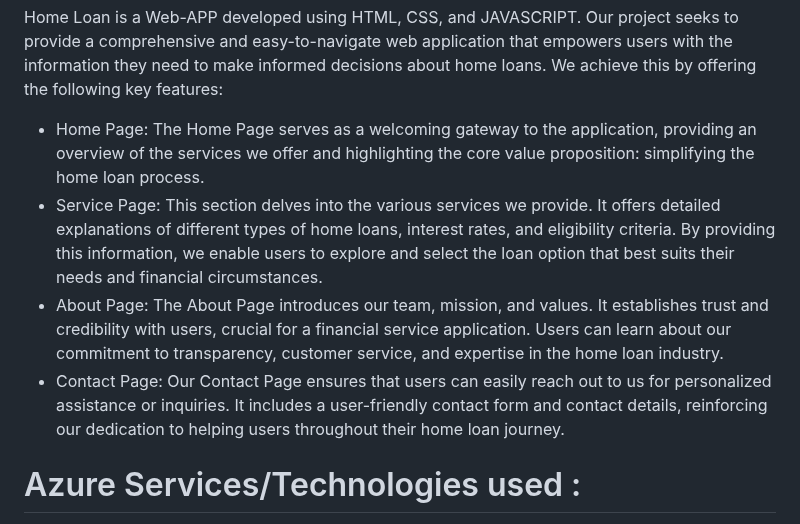
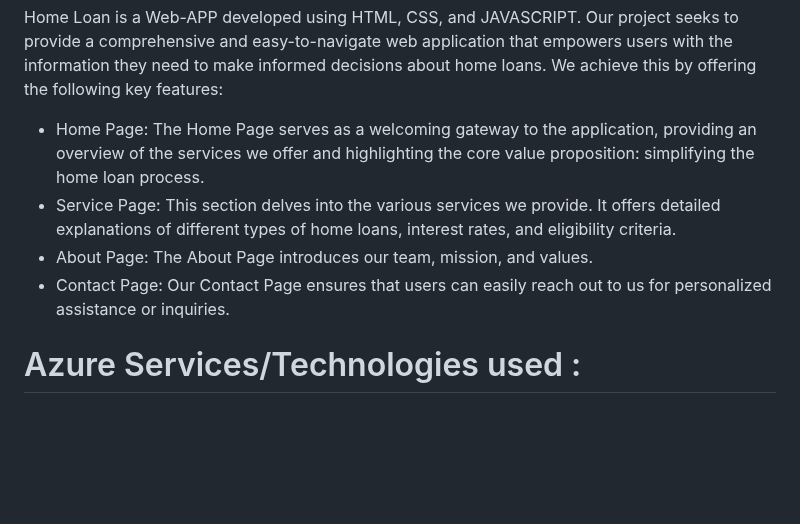
Before and after one commit to ShubhamKJ123/home_loan_web, a Markdown page: README.md, the part around the change. Drawn GitHub-style; blank space fills up the shorter version.

```diff
--- a/README.md
+++ b/README.md
@@ -10,9 +10,9 @@ The current landscape of home loan applications is often cumbersome and lacks ac
 Home Loan is a Web-APP developed using HTML, CSS, and JAVASCRIPT. Our project seeks to provide a comprehensive and easy-to-navigate web application that empowers users with the information they need to make informed decisions about home loans. We achieve this by offering the following key features:
 
 * Home Page: The Home Page serves as a welcoming gateway to the application, providing an overview of the services we offer and highlighting the core value proposition: simplifying the home loan process.
-* Service Page: This section delves into the various services we provide. It offers detailed explanations of different types of home loans, interest rates, and eligibility criteria. By providing this information, we enable users to explore and select the loan option that best suits their needs and financial circumstances.
-* About Page: The About Page introduces our team, mission, and values. It establishes trust and credibility with users, crucial for a financial service application. Users can learn about our commitment to transparency, customer service, and expertise in the home loan industry.
-* Contact Page: Our Contact Page ensures that users can easily reach out to us for personalized assistance or inquiries. It includes a user-friendly contact form and contact details, reinforcing our dedication to helping users throughout their home loan journey.
+* Service Page: This section delves into the various services we provide. It offers detailed explanations of different types of home loans, interest rates, and eligibility criteria.
+* About Page: The About Page introduces our team, mission, and values.
+* Contact Page: Our Contact Page ensures that users can easily reach out to us for personalized assistance or inquiries.
 
 # Azure Services/Technologies used :
 1. Static Web Apps(for deployment of the website).
```
